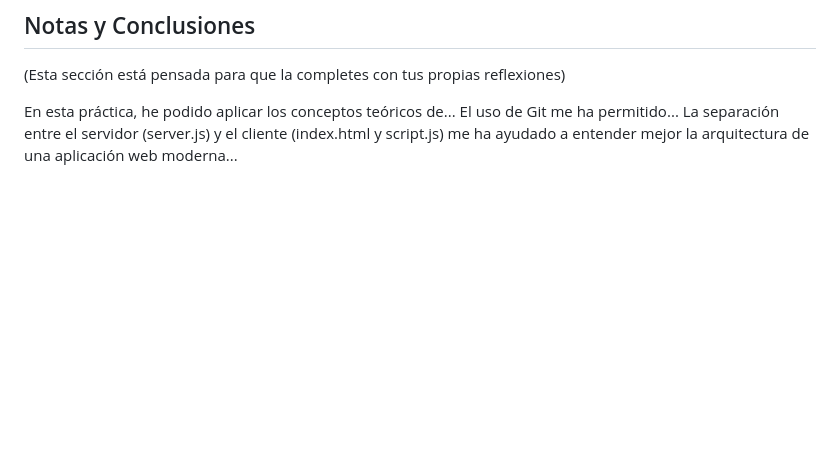
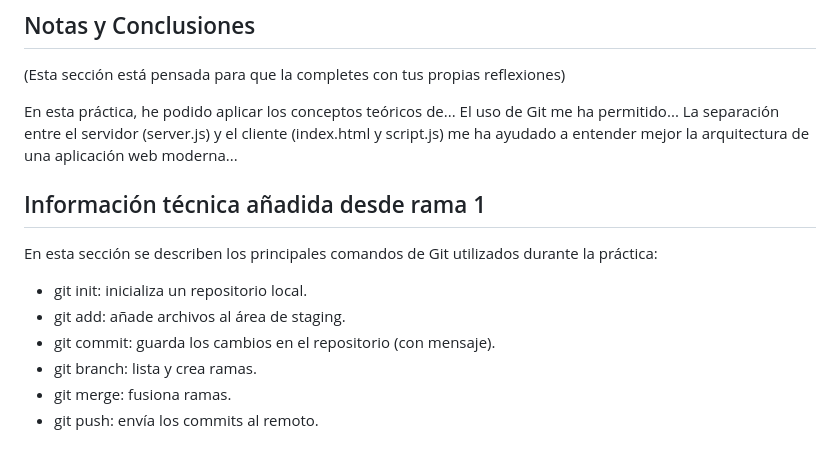
Before and after one commit to Ismaeliki11/SDAW_2866108, a Markdown page: README.md, the part around the change. Drawn GitHub-style; blank space fills up the shorter version.

Commit message:
Añadida información técnica en la rama 1

```diff
--- a/README.md
+++ b/README.md
@@ -114,3 +114,13 @@ Aquí tienes una chuleta con los comandos más importantes que usarás para esta
 (Esta sección está pensada para que la completes con tus propias reflexiones)
 
 En esta práctica, he podido aplicar los conceptos teóricos de... El uso de Git me ha permitido... La separación entre el servidor (server.js) y el cliente (index.html y script.js) me ha ayudado a entender mejor la arquitectura de una aplicación web moderna...
+
+## Información técnica añadida desde rama 1
+En esta sección se describen los principales comandos de Git utilizados durante la práctica:
+
+- git init: inicializa un repositorio local.
+- git add: añade archivos al área de staging.
+- git commit: guarda los cambios en el repositorio (con mensaje).
+- git branch: lista y crea ramas.
+- git merge: fusiona ramas.
+- git push: envía los commits al remoto.
```
